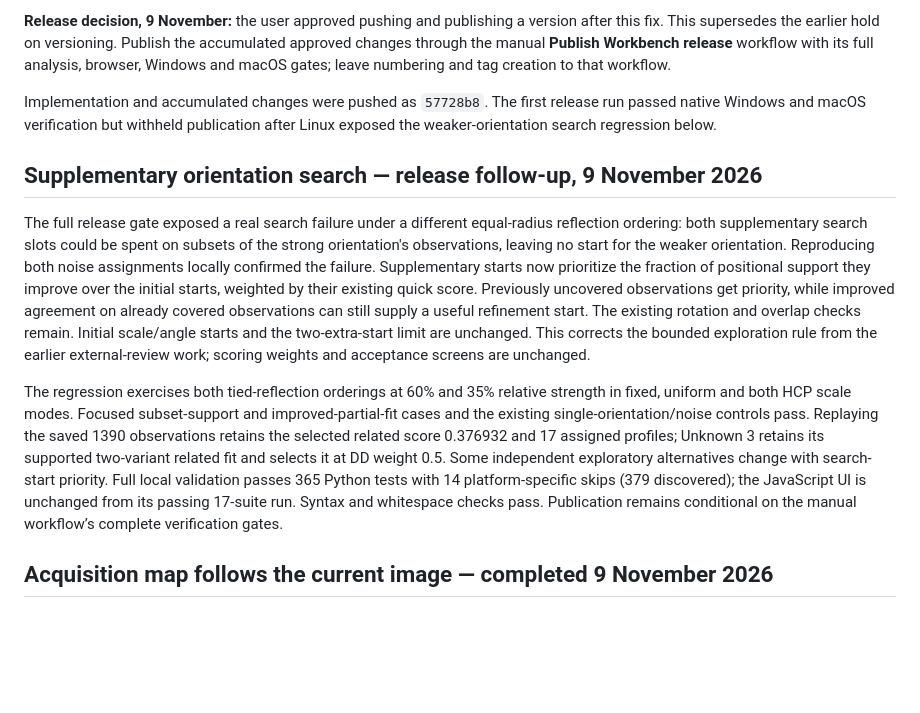
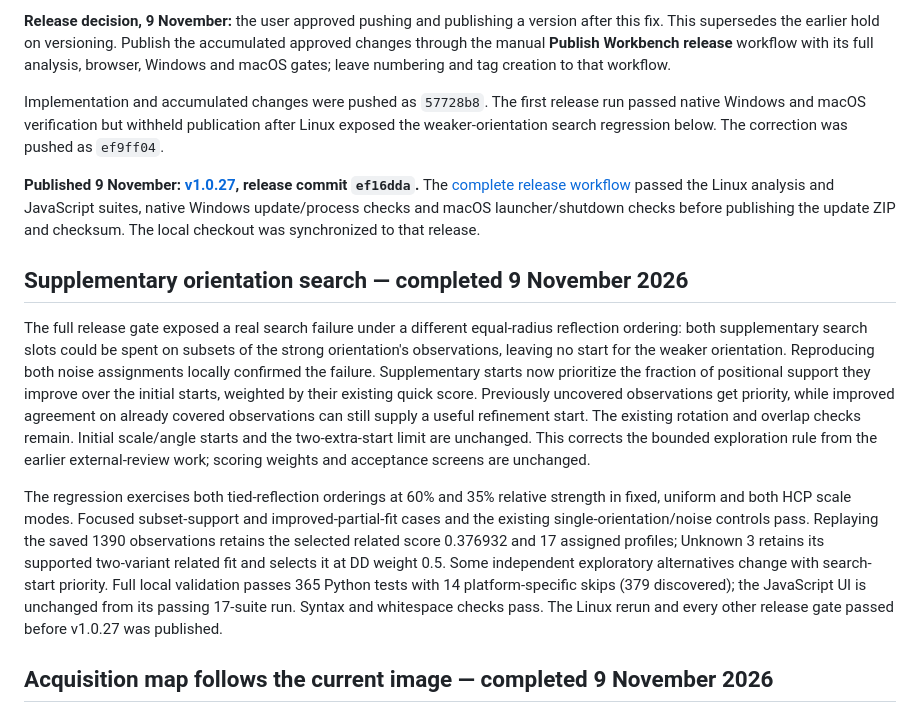
Before and after one commit to pKai3/tem-workbench, a Markdown page: docs/implementation-plan.md, the part around the change. GitHub-like rendering; blank space fills up the shorter version.

Commit message:
Record verified v1.0.27 delivery

```diff
--- a/docs/implementation-plan.md
+++ b/docs/implementation-plan.md
@@ -12,13 +12,15 @@ Validation: all 17 JavaScript suites and nine parallel/coordinator checks pass.
 
 **Release decision, 9 November:** the user approved pushing and publishing a version after this fix. This supersedes the earlier hold on versioning. Publish the accumulated approved changes through the manual **Publish Workbench release** workflow with its full analysis, browser, Windows and macOS gates; leave numbering and tag creation to that workflow.
 
-Implementation and accumulated changes were pushed as `57728b8`. The first release run passed native Windows and macOS verification but withheld publication after Linux exposed the weaker-orientation search regression below.
+Implementation and accumulated changes were pushed as `57728b8`. The first release run passed native Windows and macOS verification but withheld publication after Linux exposed the weaker-orientation search regression below. The correction was pushed as `ef9ff04`.
 
-## Supplementary orientation search — release follow-up, 9 November 2026
+**Published 9 November: [v1.0.27](https://github.com/pKai3/tem-workbench/releases/tag/v1.0.27), release commit `ef16dda`.** The [complete release workflow](https://github.com/pKai3/tem-workbench/actions/runs/42620615911) passed the Linux analysis and JavaScript suites, native Windows update/process checks and macOS launcher/shutdown checks before publishing the update ZIP and checksum. The local checkout was synchronized to that release.
+
+## Supplementary orientation search — completed 9 November 2026
 
 The full release gate exposed a real search failure under a different equal-radius reflection ordering: both supplementary search slots could be spent on subsets of the strong orientation's observations, leaving no start for the weaker orientation. Reproducing both noise assignments locally confirmed the failure. Supplementary starts now prioritize the fraction of positional support they improve over the initial starts, weighted by their existing quick score. Previously uncovered observations get priority, while improved agreement on already covered observations can still supply a useful refinement start. The existing rotation and overlap checks remain. Initial scale/angle starts and the two-extra-start limit are unchanged. This corrects the bounded exploration rule from the earlier external-review work; scoring weights and acceptance screens are unchanged.
 
-The regression exercises both tied-reflection orderings at 60% and 35% relative strength in fixed, uniform and both HCP scale modes. Focused subset-support and improved-partial-fit cases and the existing single-orientation/noise controls pass. Replaying the saved 1390 observations retains the selected related score 0.376932 and 17 assigned profiles; Unknown 3 retains its supported two-variant related fit and selects it at DD weight 0.5. Some independent exploratory alternatives change with search-start priority. Full local validation passes 365 Python tests with 14 platform-specific skips (379 discovered); the JavaScript UI is unchanged from its passing 17-suite run. Syntax and whitespace checks pass. Publication remains conditional on the manual workflow’s complete verification gates.
+The regression exercises both tied-reflection orderings at 60% and 35% relative strength in fixed, uniform and both HCP scale modes. Focused subset-support and improved-partial-fit cases and the existing single-orientation/noise controls pass. Replaying the saved 1390 observations retains the selected related score 0.376932 and 17 assigned profiles; Unknown 3 retains its supported two-variant related fit and selects it at DD weight 0.5. Some independent exploratory alternatives change with search-start priority. Full local validation passes 365 Python tests with 14 platform-specific skips (379 discovered); the JavaScript UI is unchanged from its passing 17-suite run. Syntax and whitespace checks pass. The Linux rerun and every other release gate passed before v1.0.27 was published.
 
 ## Acquisition map follows the current image — completed 9 November 2026
 
```
